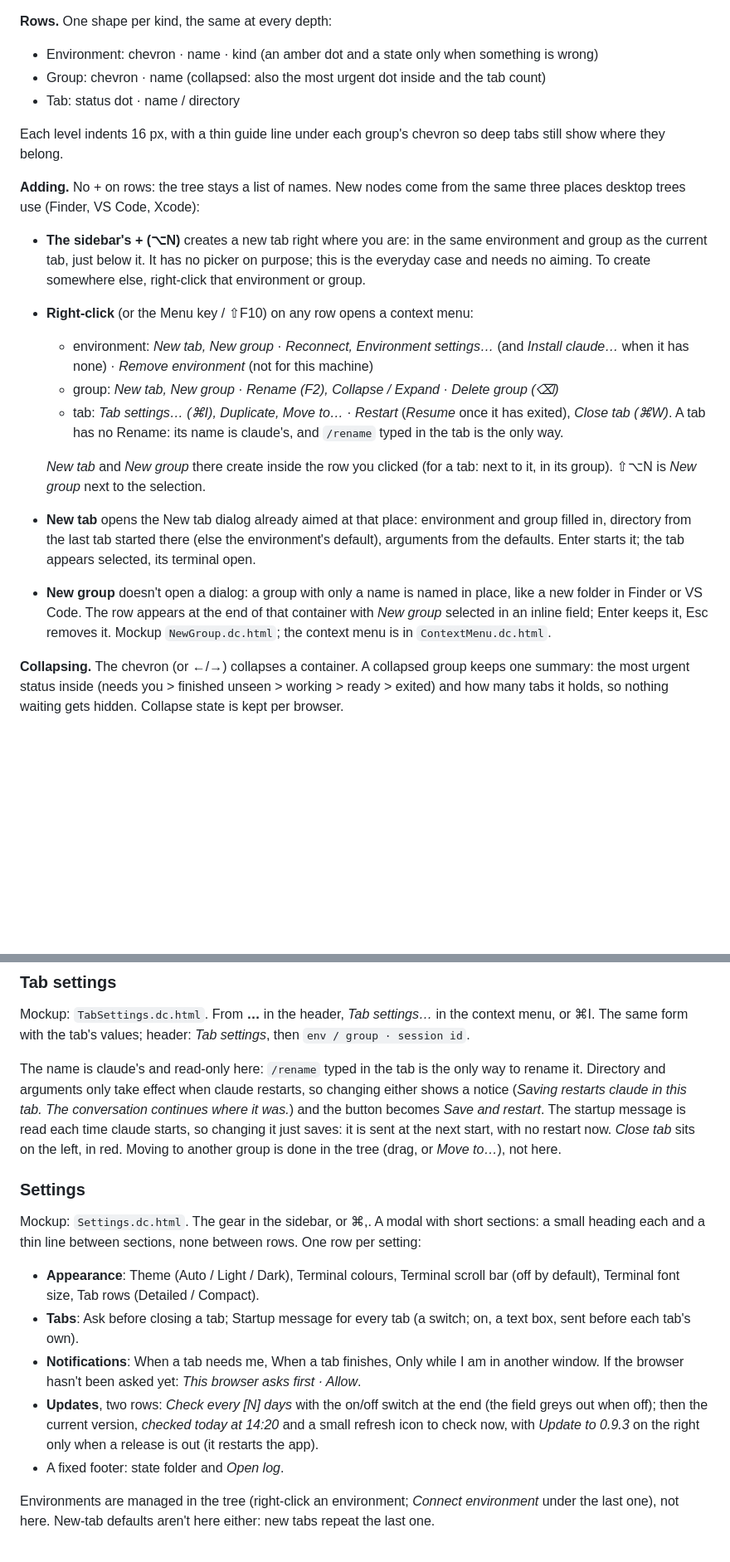
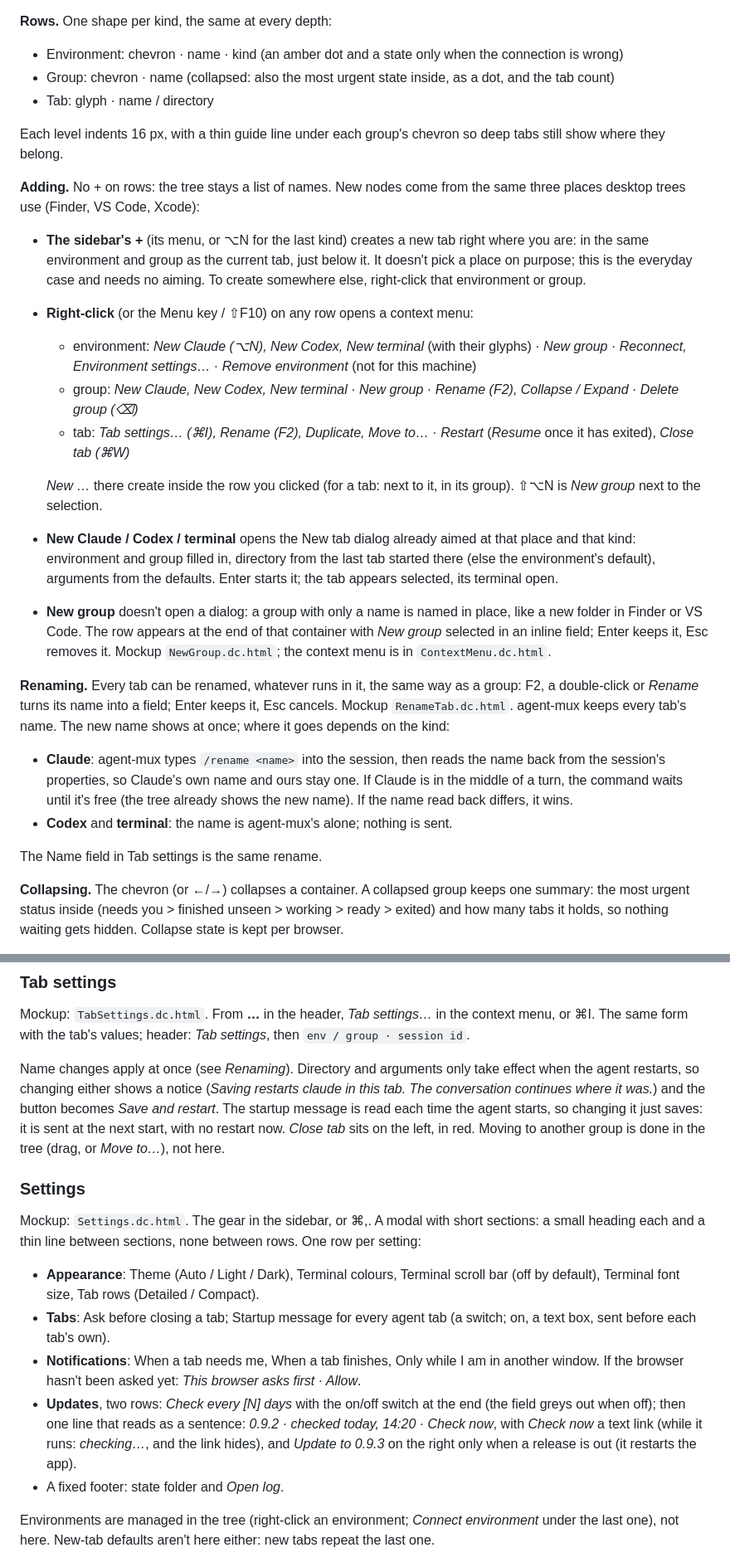
Before and after one commit to askolesov/claude-mux, a Markdown page: docs/redesign/README.md, 2 parts joined by grey strips. Shown at 83% size. GitHub-like rendering; blank space fills up the shorter version.

```diff
--- a/docs/redesign/README.md
+++ b/docs/redesign/README.md
@@ -133,10 +140,10 @@ once, on upgrade.
 **Rows.** One shape per kind, the same at every depth:
 
 - Environment: chevron · name · kind (an amber dot and a state only when
-  something is wrong)
-- Group: chevron · name (collapsed: also the most urgent dot inside and
-  the tab count)
-- Tab: status dot · name / directory
+  the connection is wrong)
+- Group: chevron · name (collapsed: also the most urgent state inside, as
+  a dot, and the tab count)
+- Tab: glyph · name / directory
 
 Each level indents 16 px, with a thin guide line under each group's
 chevron so deep tabs still show where they belong.
@@ -144,23 +151,24 @@ chevron so deep tabs still show where they belong.
 **Adding.** No + on rows: the tree stays a list of names. New nodes come
 from the same three places desktop trees use (Finder, VS Code, Xcode):
 
-- **The sidebar's + (⌥N)** creates a new tab right where you are: in the
-  same environment and group as the current tab, just below it. It has no
-  picker on purpose; this is the everyday case and needs no aiming. To
-  create somewhere else, right-click that environment or group.
+- **The sidebar's +** (its menu, or ⌥N for the last kind) creates a new
+  tab right where you are: in the same environment and group as the
+  current tab, just below it. It doesn't pick a place on purpose; this is
+  the everyday case and needs no aiming. To create somewhere else,
+  right-click that environment or group.
 - **Right-click** (or the Menu key / ⇧F10) on any row opens a context menu:
-  - environment: *New tab, New group* · *Reconnect, Environment settings…*
-    (and *Install claude…* when it has none) · *Remove environment* (not
-    for this machine)
-  - group: *New tab, New group* · *Rename (F2), Collapse / Expand* ·
-    *Delete group (⌫)*
-  - tab: *Tab settings… (⌘I), Duplicate, Move to…* · *Restart* (*Resume*
-    once it has exited), *Close tab (⌘W)*. A tab has no Rename: its
-    name is claude's, and `/rename` typed in the tab is the only way.
+  - environment: *New Claude (⌥N), New Codex, New terminal* (with their
+    glyphs) · *New group* · *Reconnect, Environment settings…* · *Remove
+    environment* (not for this machine)
+  - group: *New Claude, New Codex, New terminal* · *New group* · *Rename
+    (F2), Collapse / Expand* · *Delete group (⌫)*
+  - tab: *Tab settings… (⌘I), Rename (F2), Duplicate, Move to…* · *Restart*
+    (*Resume* once it has exited), *Close tab (⌘W)*
 
-  *New tab* and *New group* there create inside the row you clicked (for a
-  tab: next to it, in its group). ⇧⌥N is *New group* next to the selection.
-- **New tab** opens the New tab dialog already aimed at that place:
+  *New …* there create inside the row you clicked (for a tab: next to it,
+  in its group). ⇧⌥N is *New group* next to the selection.
+- **New Claude / Codex / terminal** opens the New tab dialog already aimed
+  at that place and that kind:
   environment and group filled in, directory from the last tab started
   there (else the environment's default), arguments from the defaults.
   Enter starts it; the tab appears selected, its terminal open.
@@ -169,6 +177,22 @@ from the same three places desktop trees use (Finder, VS Code, Xcode):
   of that container with *New group* selected in an inline field; Enter
   keeps it, Esc removes it. Mockup `NewGroup.dc.html`; the context menu
   is in `ContextMenu.dc.html`.
+
+**Renaming.** Every tab can be renamed, whatever runs in it, the same way
+as a group: F2, a double-click or *Rename* turns its name into a field;
+Enter keeps it, Esc cancels. Mockup `RenameTab.dc.html`. agent-mux keeps
+every tab's name. The new name shows at once; where it goes depends on the
+kind:
+
+- **Claude**: agent-mux types `/rename <name>` into the session, then reads
+  the name back from the session's properties, so Claude's own name and
+  ours stay one. If Claude is in the middle of a turn, the command waits
+  until it's free (the tree already shows the new name). If the name read
+  back differs, it wins.
+- **Codex** and **terminal**: the name is agent-mux's alone; nothing is
+  sent.
+
+The Name field in Tab settings is the same rename.
 
 **Collapsing.** The chevron (or ←/→) collapses a container. A collapsed
 group keeps one summary: the most urgent status inside (needs you >
@@ -272,13 +313,12 @@ Mockup: `TabSettings.dc.html`. From **…** in the header, *Tab settings…*
 in the context menu, or ⌘I. The same form with the tab's values; header:
 *Tab settings*, then `env / group · session id`.
 
-The name is claude's and read-only here: `/rename` typed in the tab is
-the only way to rename it. Directory and arguments only take effect when
-claude restarts, so changing either shows a notice (*Saving restarts
-claude in this tab. The conversation continues where it was.*) and the
-button becomes *Save and restart*. The startup message is read each time
-claude starts, so changing it just saves: it is sent at the next start,
-with no restart now. *Close tab* sits on the
+Name changes apply at once (see *Renaming*). Directory and arguments only
+take effect when the agent restarts, so changing either shows a notice
+(*Saving restarts claude in this tab. The conversation continues where it
+was.*) and the button becomes *Save and restart*. The startup message is
+read each time the agent starts, so changing it just saves: it is sent at
+the next start, with no restart now. *Close tab* sits on the
 left, in red. Moving to another group is done in the tree (drag, or *Move
 to…*), not here.
 
@@ -291,15 +331,16 @@ sections, none between rows. One row per setting:
 - **Appearance**: Theme (Auto / Light / Dark), Terminal colours, Terminal
   scroll bar (off by default), Terminal font size, Tab rows (Detailed /
   Compact).
-- **Tabs**: Ask before closing a tab; Startup message for every tab (a
-  switch; on, a text box, sent before each tab's own).
+- **Tabs**: Ask before closing a tab; Startup message for every agent tab
+  (a switch; on, a text box, sent before each tab's own).
 - **Notifications**: When a tab needs me, When a tab finishes, Only while I
   am in another window. If the browser hasn't been asked yet: *This browser
   asks first · Allow*.
 - **Updates**, two rows: *Check every [N] days* with the on/off switch at
-  the end (the field greys out when off); then the current version, *checked
-  today at 14:20* and a small refresh icon to check now, with *Update to
-  0.9.3* on the right only when a release is out (it restarts the app).
+  the end (the field greys out when off); then one line that reads as a
+  sentence: *0.9.2 · checked today, 14:20 · Check now*, with *Check now* a
+  text link (while it runs: *checking…*, and the link hides), and *Update
+  to 0.9.3* on the right only when a release is out (it restarts the app).
 - A fixed footer: state folder and *Open log*.
 
 Environments are managed in the tree (right-click an environment; *Connect
```
Also changed, not shown: other parts of docs/redesign/README.md (+94 -48 lines), README.md (+43 -26 lines), docs/redesign/screenshots/main-dark.png, docs/redesign/screenshots/main-light.png, 16 other files.
